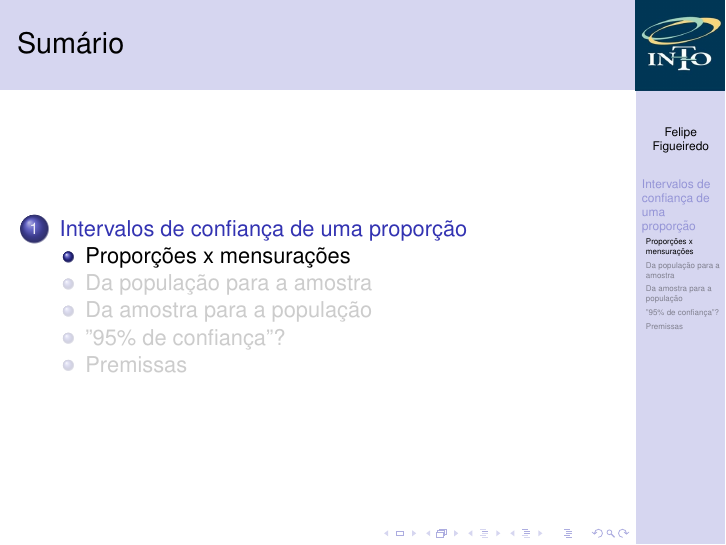
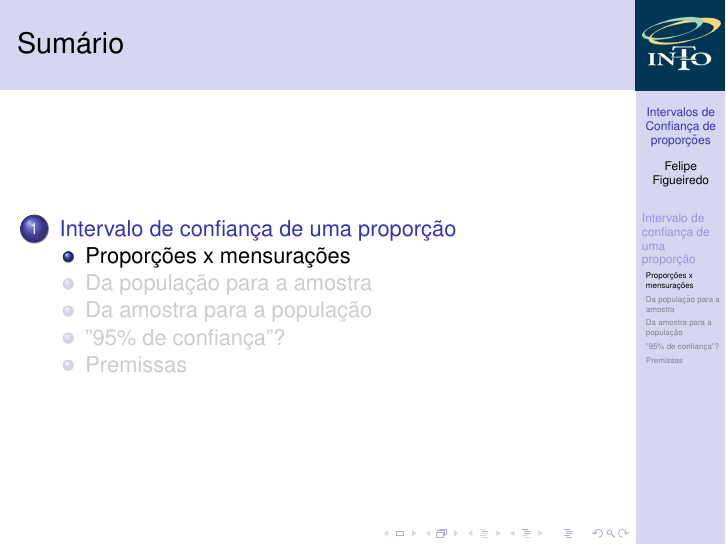
Before and after one commit to philsf/Bioestatistica, LaTeX slides (Aulas/BE-IC-prop-cap2.tex): page 3 of 8. Compiled offline with pdfLaTeX.

Commit message:
título da aula e título da seção

```diff
--- a/Aulas/BE-IC-prop-cap2.tex
+++ b/Aulas/BE-IC-prop-cap2.tex
@@ -43,10 +43,10 @@
 
 
 \title%[] % (optional, use only with long paper titles)
-{}
+{Intervalos de Confiança de proporções}
 
 \subtitle
-{} % (optional)
+{Incertezas de dados categóricos} % (optional)
 
 \author%[] % (optional, use only with lots of authors)
 {Felipe Figueiredo}% \and S.~Another\inst{2}}
@@ -151,7 +151,7 @@
 %   \end{block}
 % \end{frame}
 
-\section{Intervalos de confiança de uma proporção}
+\section{Intervalo de confiança de uma proporção}
 
 \subsection{Proporções x mensurações}
 
```
